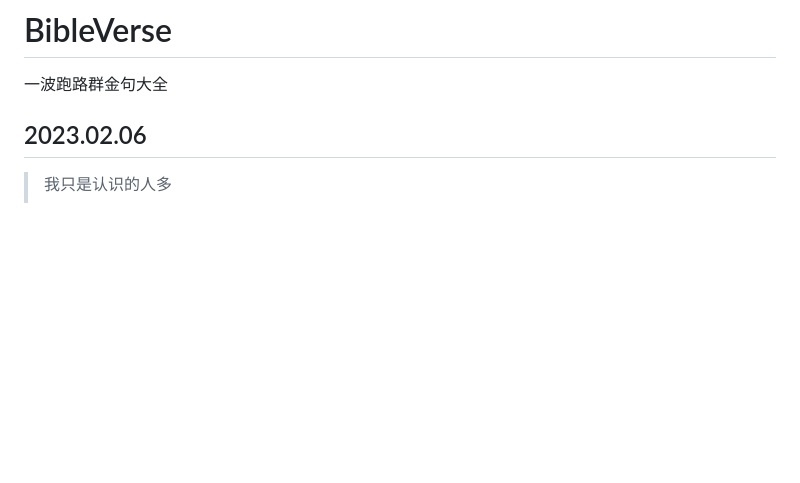
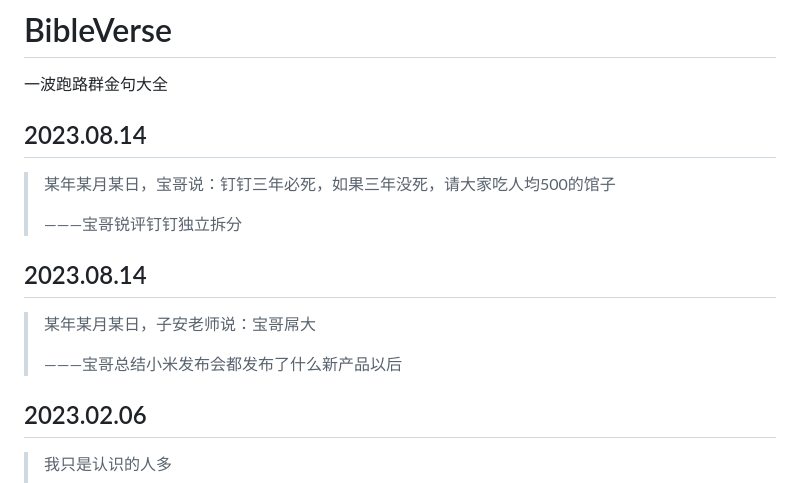
Before and after one commit to yehuo/BibleVerse, a Markdown page: README.md, the part around the change. Rendered like a GitHub page; blank space fills up the shorter version.

Commit message:
[feature]add Bao's talk
Signed-off-by: zhaozian <zhaozian@cerbook.com>

```diff
--- a/README.md
+++ b/README.md
@@ -1,6 +1,16 @@
 # BibleVerse
 
 一波跑路群金句大全
+
+## 2023.08.14
+> 某年某月某日，宝哥说：钉钉三年必死，如果三年没死，请大家吃人均500的馆子
+>
+> ———宝哥锐评钉钉独立拆分
+
+## 2023.08.14
+> 某年某月某日，子安老师说：宝哥屌大
+>
+> ———宝哥总结小米发布会都发布了什么新产品以后
 
 ## 2023.02.06
 > 我只是认识的人多
```
